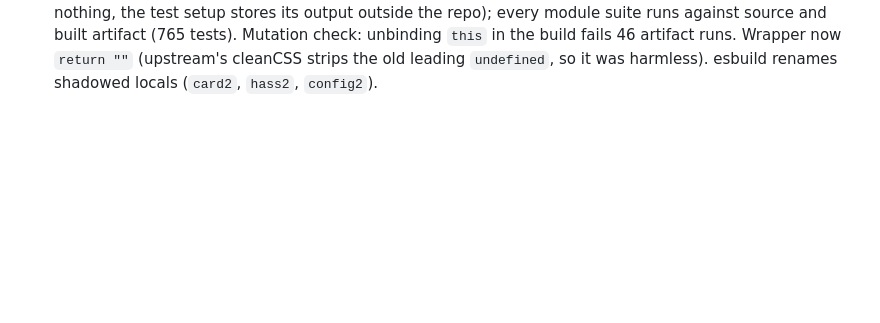
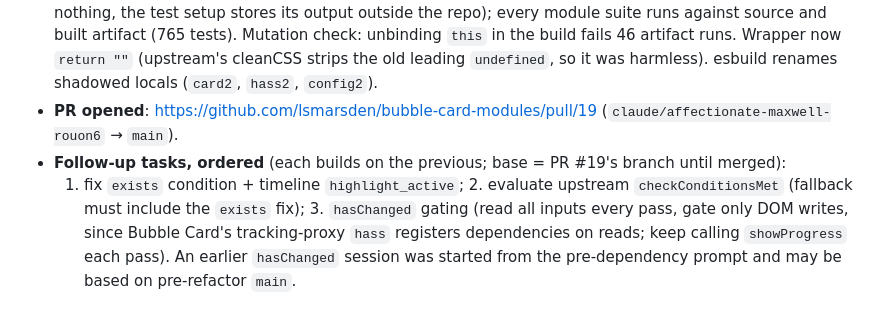
Before and after one commit to lsmarsden/bubble-card-modules, a Markdown page: docs/architecture-review/DECISIONS.md, the part around the change. GitHub-like rendering; blank space fills up the shorter version.

Commit message:
Log PR and ordered follow-up tasks
Co-Authored-By: Claude Opus 5.5 <noreply@anthropic.com>
Claude-Session: https://claude.ai/code/session_0121bsCTF2N4M8PqpwkXFHME

```diff
--- a/docs/architecture-review/DECISIONS.md
+++ b/docs/architecture-review/DECISIONS.md
@@ -139,3 +139,9 @@ Source: `Clooos/Bubble-Card` `src/modules/module-documentation.md`, `src/tools/s
   stores its output outside the repo); every module suite runs against source and built artifact (765 tests).
   Mutation check: unbinding `this` in the build fails 46 artifact runs. Wrapper now `return ""` (upstream's cleanCSS
   strips the old leading `undefined`, so it was harmless). esbuild renames shadowed locals (`card2`, `hass2`, `config2`).
+- **PR opened**: https://github.com/lsmarsden/bubble-card-modules/pull/19 (`claude/affectionate-maxwell-rouon6` → `main`).
+- **Follow-up tasks, ordered** (each builds on the previous; base = PR #19's branch until merged):
+  1. fix `exists` condition + timeline `highlight_active`; 2. evaluate upstream `checkConditionsMet` (fallback must
+     include the `exists` fix); 3. `hasChanged` gating (read all inputs every pass, gate only DOM writes, since Bubble
+     Card's tracking-proxy `hass` registers dependencies on reads; keep calling `showProgress` each pass). An earlier
+     `hasChanged` session was started from the pre-dependency prompt and may be based on pre-refactor `main`.
```
